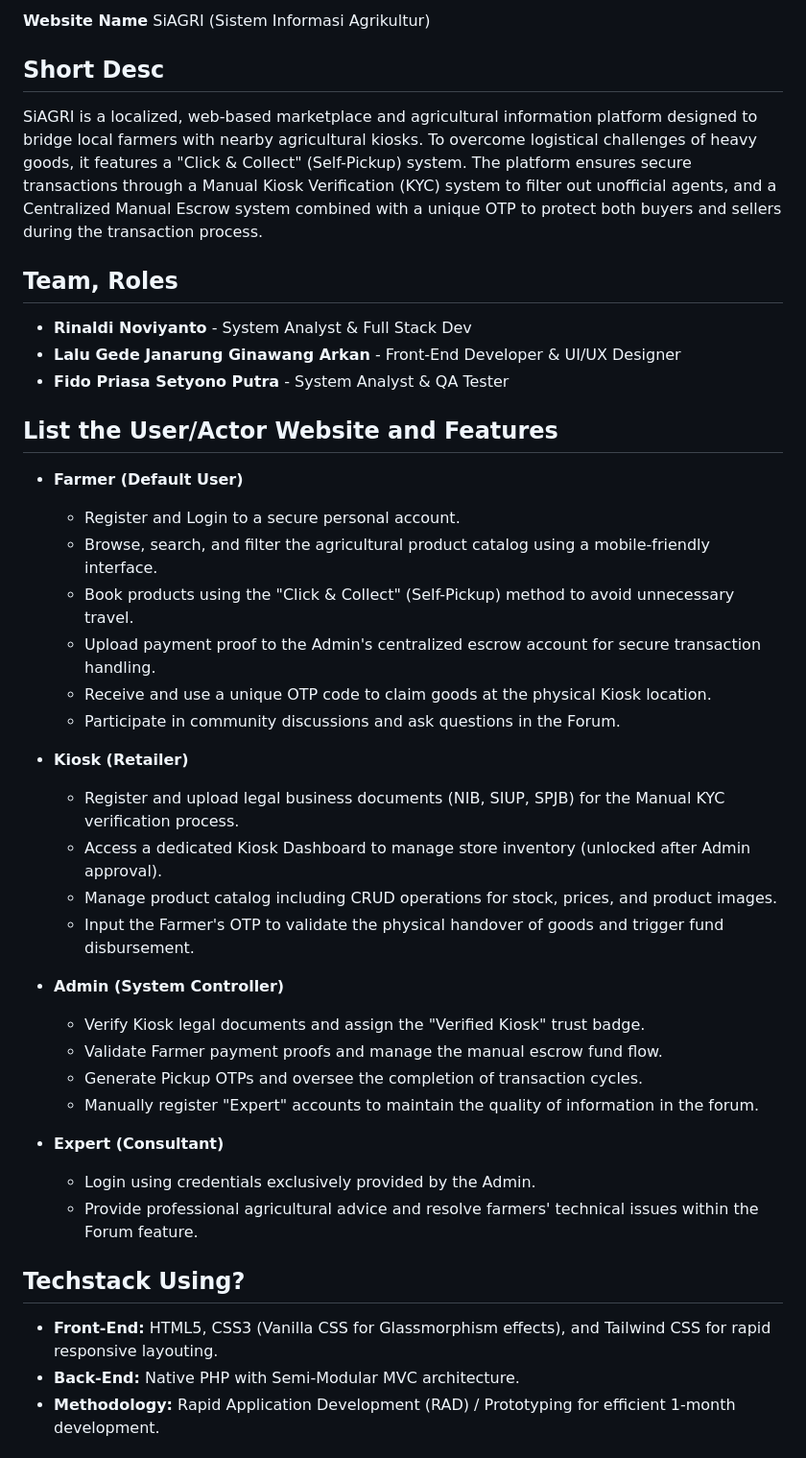
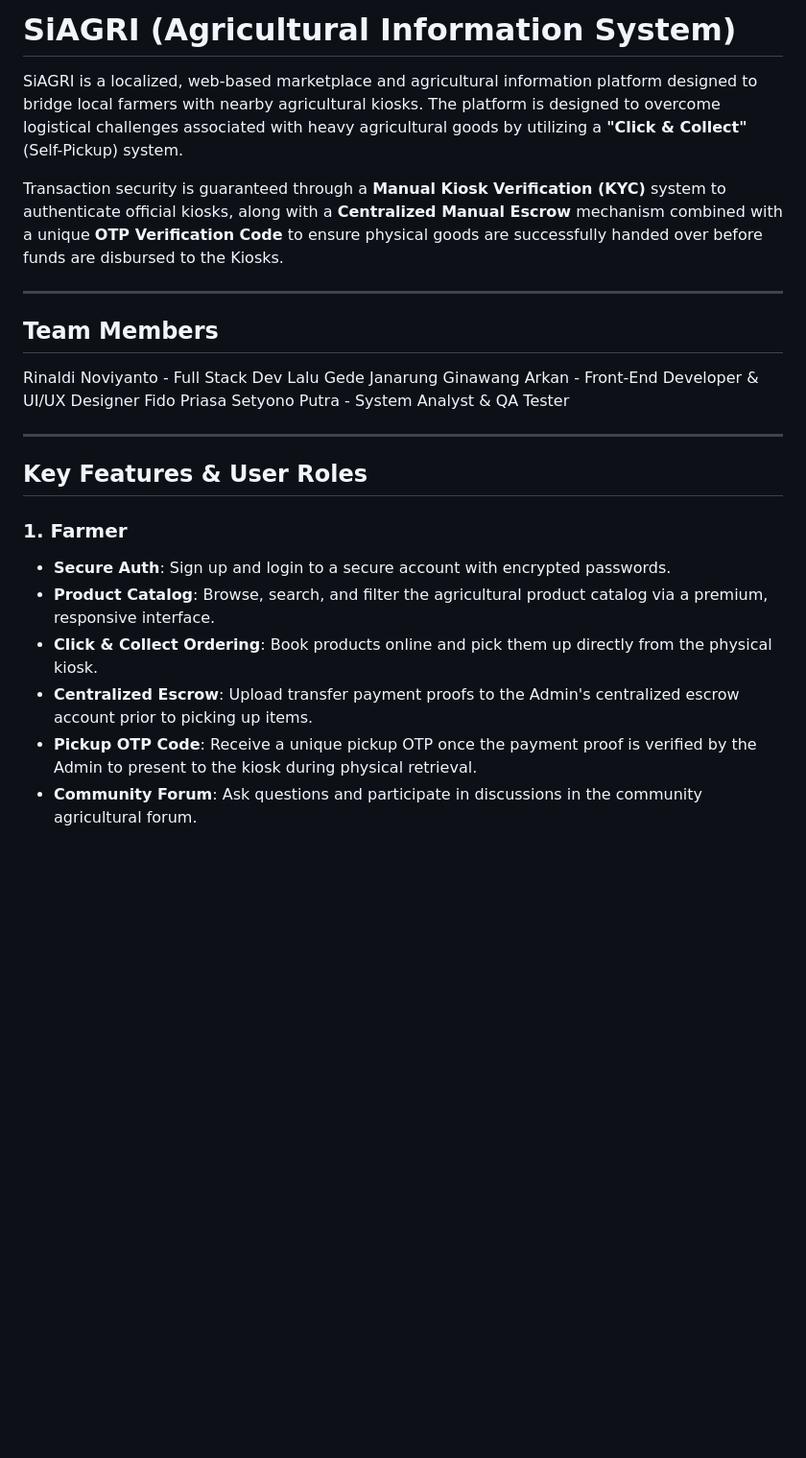
Before and after one commit to rinaldinvt67/SiAGRI, a Markdown page: README.md, the part around one of its changes. Shown at 96% size. GitHub-like rendering; blank space fills up the shorter version.

```diff
--- a/README.md
+++ b/README.md
@@ -1,41 +1,25 @@
-**Website Name**
-SiAGRI (Sistem Informasi Agrikultur)
+# SiAGRI (Agricultural Information System)
 
-## Short Desc
-SiAGRI is a localized, web-based marketplace and agricultural information platform designed to bridge local farmers with nearby agricultural kiosks. To overcome logistical challenges of heavy goods, it features a "Click & Collect" (Self-Pickup) system. The platform ensures secure transactions through a Manual Kiosk Verification (KYC) system to filter out unofficial agents, and a Centralized Manual Escrow system combined with a unique OTP to protect both buyers and sellers during the transaction process.
+SiAGRI is a localized, web-based marketplace and agricultural information platform designed to bridge local farmers with nearby agricultural kiosks. The platform is designed to overcome logistical challenges associated with heavy agricultural goods by utilizing a **"Click & Collect"** (Self-Pickup) system.
 
-## Team, Roles
-* **Rinaldi Noviyanto** - System Analyst & Full Stack Dev
-* **Lalu Gede Janarung Ginawang Arkan** - Front-End Developer & UI/UX Designer
-* **Fido Priasa Setyono Putra** - System Analyst & QA Tester
+Transaction security is guaranteed through a **Manual Kiosk Verification (KYC)** system to authenticate official kiosks, along with a **Centralized Manual Escrow** mechanism combined with a unique **OTP Verification Code** to ensure physical goods are successfully handed over before funds are disbursed to the Kiosks.
 
-## List the User/Actor Website and Features
-* **Farmer (Default User)**
-    * Register and Login to a secure personal account.
-    * Browse, search, and filter the agricultural product catalog using a mobile-friendly interface.
-    * Book products using the "Click & Collect" (Self-Pickup) method to avoid unnecessary travel.
-    * Upload payment proof to the Admin's centralized escrow account for secure transaction handling.
-    * Receive and use a unique OTP code to claim goods at the physical Kiosk location.
-    * Participate in community discussions and ask questions in the Forum.
+---
 
-* **Kiosk (Retailer)**
-    * Register and upload legal business documents (NIB, SIUP, SPJB) for the Manual KYC verification process.
-    * Access a dedicated Kiosk Dashboard to manage store inventory (unlocked after Admin approval).
-    * Manage product catalog including CRUD operations for stock, prices, and product images.
-    * Input the Farmer's OTP to validate the physical handover of goods and trigger fund disbursement.
+## Team Members
+Rinaldi Noviyanto - Full Stack Dev
+Lalu Gede Janarung Ginawang Arkan - Front-End Developer & UI/UX Designer
+Fido Priasa Setyono Putra - System Analyst & QA Tester
 
-* **Admin (System Controller)**
-    * Verify Kiosk legal documents and assign the "Verified Kiosk" trust badge.
-    * Validate Farmer payment proofs and manage the manual escrow fund flow.
-    * Generate Pickup OTPs and oversee the completion of transaction cycles.
-    * Manually register "Expert" accounts to maintain the quality of information in the forum.
+---
 
-* **Expert (Consultant)**
-    * Login using credentials exclusively provided by the Admin.
-    * Provide professional agricultural advice and resolve farmers' technical issues within the Forum feature.
+## Key Features & User Roles
 
-## Techstack Using?
-* **Front-End:** HTML5, CSS3 (Vanilla CSS for Glassmorphism effects), and Tailwind CSS for rapid responsive layouting.
-* **Back-End:** Native PHP with Semi-Modular MVC architecture.
-* **Methodology:** Rapid Application Development (RAD) / Prototyping for efficient 1-month development.
+### 1. Farmer
+* **Secure Auth**: Sign up and login to a secure account with encrypted passwords.
+* **Product Catalog**: Browse, search, and filter the agricultural product catalog via a premium, responsive interface.
+* **Click & Collect Ordering**: Book products online and pick them up directly from the physical kiosk.
+* **Centralized Escrow**: Upload transfer payment proofs to the Admin's centralized escrow account prior to picking up items.
+* **Pickup OTP Code**: Receive a unique pickup OTP once the payment proof is verified by the Admin to present to the kiosk during physical retrieval.
+* **Community Forum**: Ask questions and participate in discussions in the community agricultural forum.
 
```
Also changed, not shown: other parts of README.md (+164 -11 lines).
